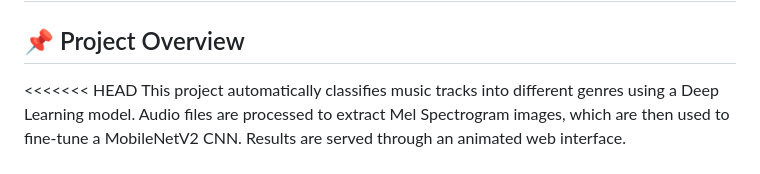
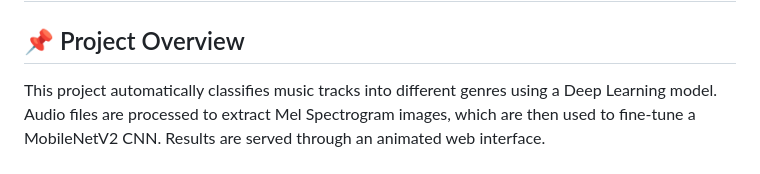
Before and after one commit to vishalgola/Music-Genre-Classifier, a Markdown page: Readme.md, the part around the change. Drawn GitHub-style.

```diff
--- a/Readme.md
+++ b/Readme.md
@@ -2,7 +2,6 @@
 
 ## 📌 Project Overview
 
-<<<<<<< HEAD
 This project automatically classifies music tracks into different genres using a Deep Learning model. Audio files are processed to extract Mel Spectrogram images, which are then used to fine-tune a MobileNetV2 CNN. Results are served through an animated web interface.
 
 **Dataset:** FMA Medium (25,000 tracks, 16 genres, ~22 GB)
```
